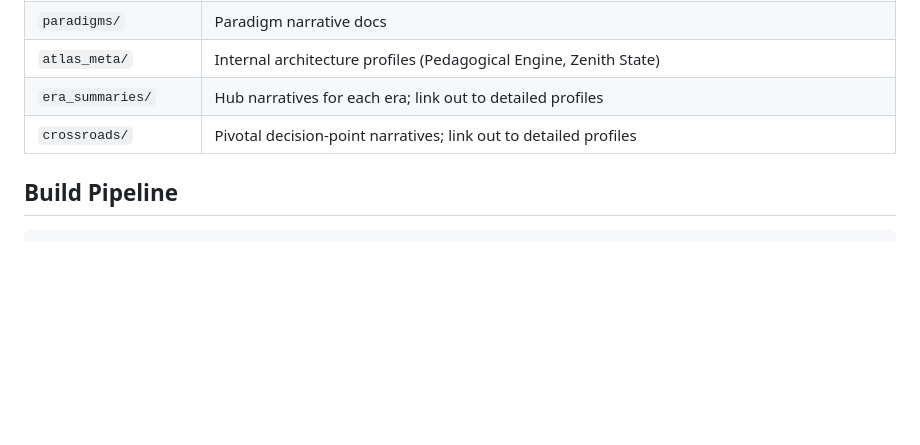
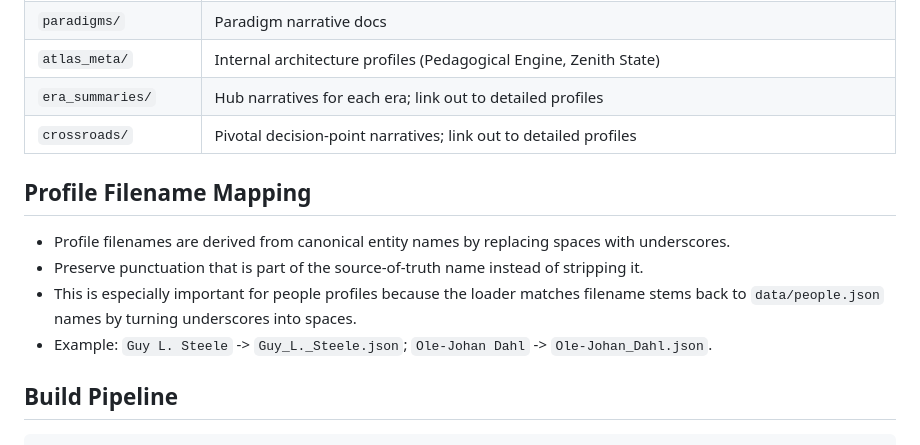
Before and after one commit to someflydev/language-atlas, a Markdown page: .context/data-pipeline.md, the part around the change. Rendered like a GitHub page; blank space fills up the shorter version.

````diff
--- a/.context/data-pipeline.md
+++ b/.context/data-pipeline.md
@@ -26,6 +26,12 @@
 | `era_summaries/` | Hub narratives for each era; link out to detailed profiles |
 | `crossroads/` | Pivotal decision-point narratives; link out to detailed profiles |
 
+## Profile Filename Mapping
+- Profile filenames are derived from canonical entity names by replacing spaces with underscores.
+- Preserve punctuation that is part of the source-of-truth name instead of stripping it.
+- This is especially important for people profiles because the loader matches filename stems back to `data/people.json` names by turning underscores into spaces.
+- Example: `Guy L. Steele` -> `Guy_L._Steele.json`; `Ole-Johan Dahl` -> `Ole-Johan_Dahl.json`.
+
 ## Build Pipeline
 ```bash
 make build   # runs: python3 src/app/core/build_sqlite.py
````
Also changed, not shown: AGENT.md (+1 -0 lines), CLAUDE.md (+4 -0 lines).
